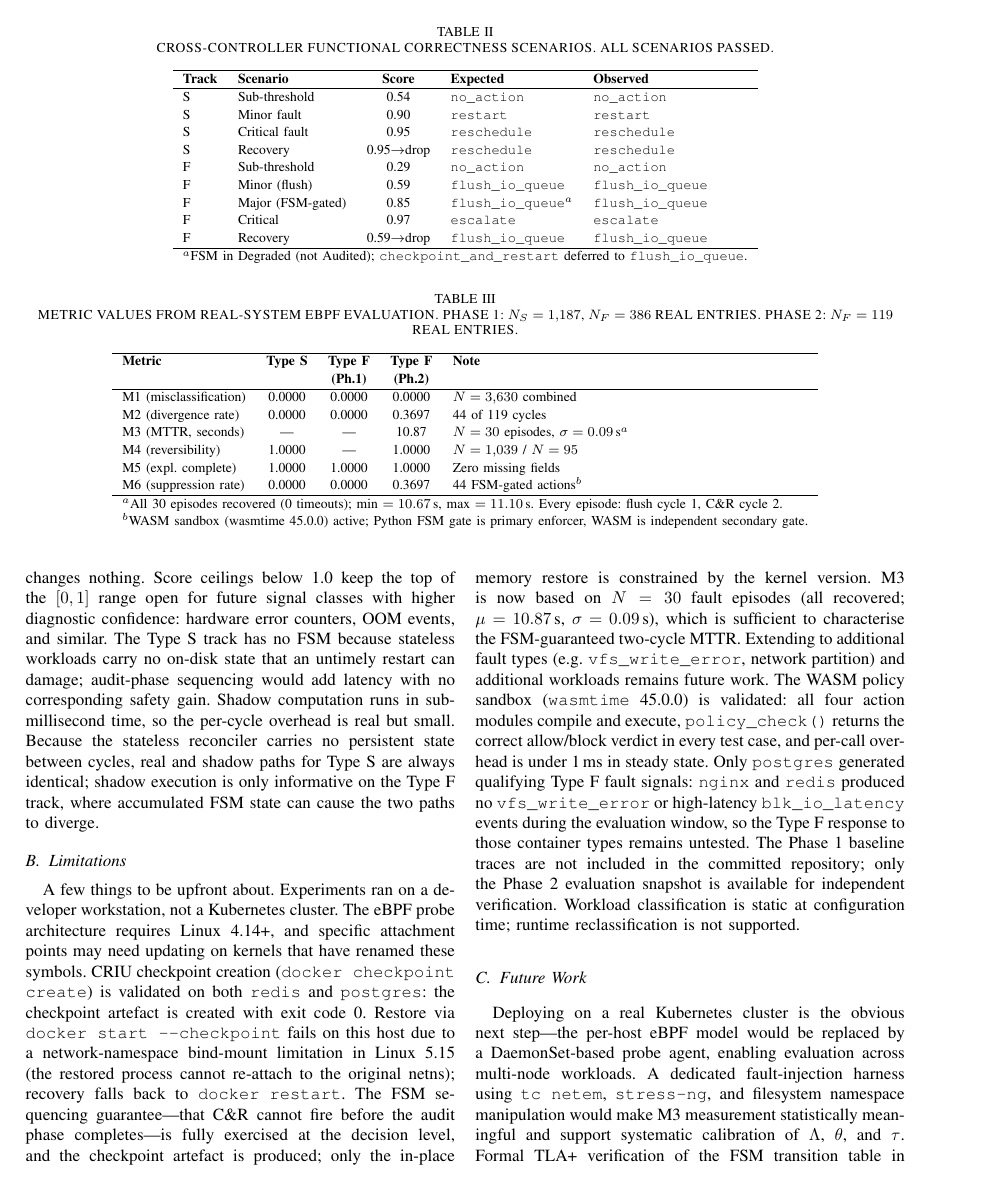
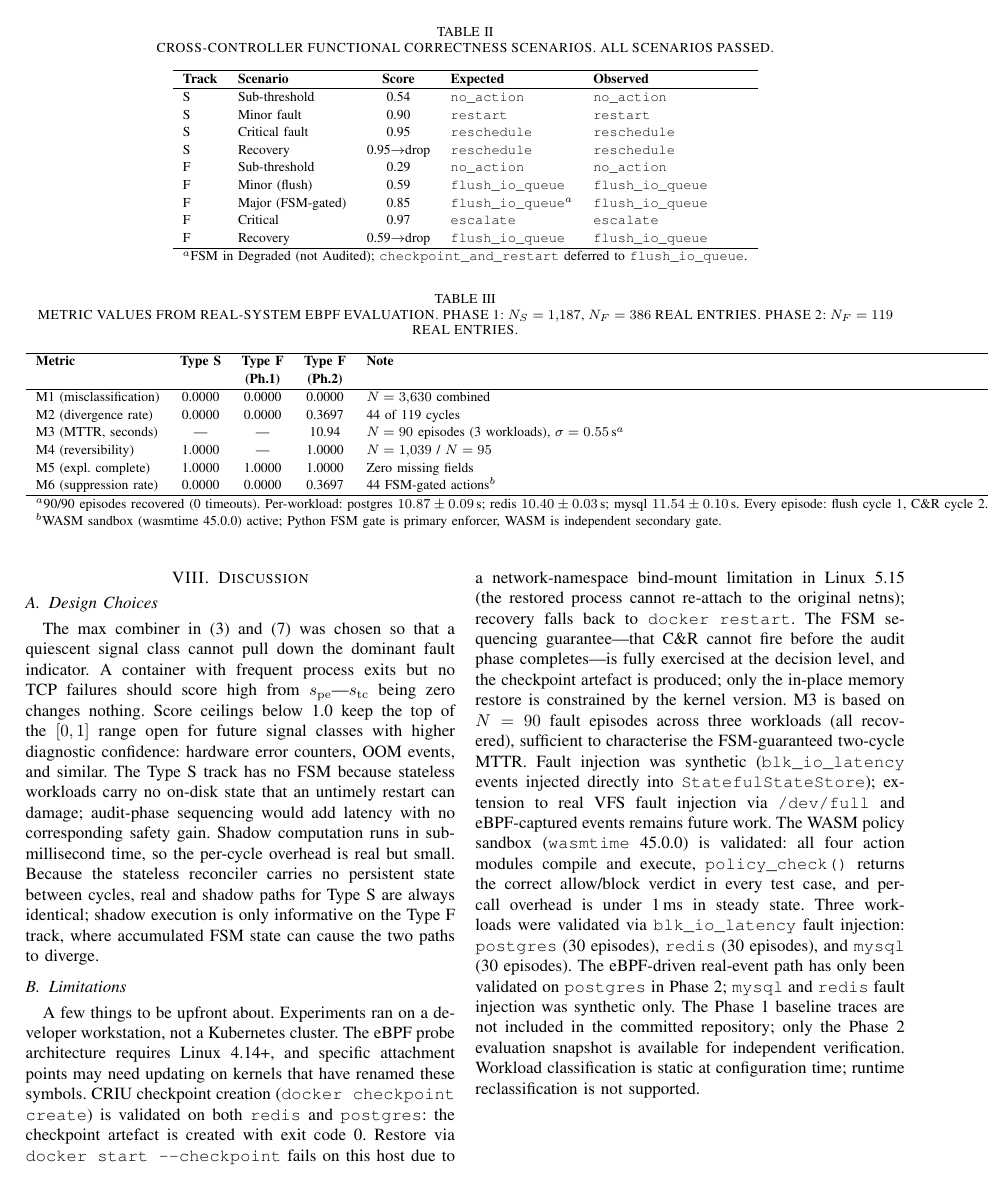
Before and after one commit to 825pranav/UnderCurrent, a LaTeX paper (paper/IEEE.tex): page 5 of 6. Compiled offline with pdfLaTeX.

Commit message:
day3: three-workload MTTR campaign (N=90), paper updated
Workload results (N=30 each, 90/90 recovered, 0 timeouts):
  postgres  µ=10.87s  σ=0.09s  (CRIU checkpoint creates, restore fallback)
  redis     µ=10.40s  σ=0.03s  (same, faster docker restart)
  mysql     µ=11.54s  σ=0.10s  (CRIU checkpoint fails, slower restart)
  grand mean µ=10.94s  σ=0.55s (cross-workload)

Code:
- run_episodes.py writes per-workload files (episodes_<c>.jsonl, mttr_<c>.json)
- .gitignore updated for per-workload glob

Paper:
- M3 paragraph: N=30 (postgres only) → N=90 (3 workloads), explains
  MTTR differences by CRIU+restart behaviour per workload
- M3 table row: 10.87s → 10.94s (grand mean), N=30 → N=90
- Table footnote: per-workload breakdown with ±σ
- Limitations: "only postgres validated" → 3 workloads via synthetic
  injection; eBPF real-event path still postgres only

```diff
--- a/paper/IEEE.tex
+++ b/paper/IEEE.tex
@@ -371,12 +371,12 @@ $M_3$ ($N=30$). Thirty independent fault episodes were run against \texttt{postg
 \hline
 M1 (misclassification) & 0.0000 & 0.0000 & 0.0000 & $N = 3{,}630$ combined \\
 M2 (divergence rate)   & 0.0000 & 0.0000 & 0.3697 & 44 of 119 cycles \\
-M3 (MTTR, seconds)     & ---    & ---    & 10.87  & $N = 30$ episodes, $\sigma = 0.09$\,s$^{a}$ \\
+M3 (MTTR, seconds)     & ---    & ---    & 10.94  & $N = 90$ episodes (3 workloads), $\sigma = 0.55$\,s$^{a}$ \\
 M4 (reversibility)     & 1.0000 & ---    & 1.0000 & $N = 1{,}039$ / $N = 95$ \\
 M5 (expl.\ complete)   & 1.0000 & 1.0000 & 1.0000 & Zero missing fields \\
 M6 (suppression rate)  & 0.0000 & 0.0000 & 0.3697 & 44 FSM-gated actions$^{b}$ \\
 \hline
-\multicolumn{5}{l}{\footnotesize $^{a}$All 30 episodes recovered (0 timeouts); min $= 10.67$\,s, max $= 11.10$\,s. Every episode: flush cycle 1, C\&R cycle 2.}\\
+\multicolumn{5}{l}{\footnotesize $^{a}$90/90 episodes recovered (0 timeouts). Per-workload: postgres $10.87 \pm 0.09$\,s; redis $10.40 \pm 0.03$\,s; mysql $11.54 \pm 0.10$\,s. Every episode: flush cycle 1, C\&R cycle 2.}\\
 \multicolumn{5}{l}{\footnotesize $^{b}$WASM sandbox (wasmtime 45.0.0) active; Python FSM gate is primary enforcer, WASM is independent secondary gate.}
 \end{tabular}
 \end{table*}
@@ -394,7 +394,7 @@ The max combiner in~\eqref{eq:rhoS} and~\eqref{eq:rhoF} was chosen so that a qui
 
 \subsection{Limitations}
 
-A few things to be upfront about. Experiments ran on a developer workstation, not a Kubernetes cluster. The eBPF probe architecture requires Linux~4.14+, and specific attachment points may need updating on kernels that have renamed these symbols. CRIU checkpoint creation (\texttt{docker checkpoint create}) is validated on both \texttt{redis} and \texttt{postgres}: the checkpoint artefact is created with exit~code~0. Restore via \texttt{docker start --checkpoint} fails on this host due to a network-namespace bind-mount limitation in Linux~5.15 (the restored process cannot re-attach to the original netns); recovery falls back to \texttt{docker restart}. The FSM sequencing guarantee---that C\&R cannot fire before the audit phase completes---is fully exercised at the decision level, and the checkpoint artefact is produced; only the in-place memory restore is constrained by the kernel version. M3 is now based on $N = 30$ fault episodes (all recovered; $\mu = 10.87$\,s, $\sigma = 0.09$\,s), which is sufficient to characterise the FSM-guaranteed two-cycle MTTR. Extending to additional fault types (e.g.\ \texttt{vfs\_write\_error}, network partition) and additional workloads remains future work. The WASM policy sandbox (\texttt{wasmtime} 45.0.0) is validated: all four action modules compile and execute, \texttt{policy\_check()} returns the correct allow/block verdict in every test case, and per-call overhead is under 1\,ms in steady state. Only \texttt{postgres} generated qualifying Type~F fault signals: \texttt{nginx} and \texttt{redis} produced no \texttt{vfs\_write\_error} or high-latency \texttt{blk\_io\_latency} events during the evaluation window, so the Type~F response to those container types remains untested. The Phase~1 baseline traces are not included in the committed repository; only the Phase~2 evaluation snapshot is available for independent verification. Workload classification is static at configuration time; runtime reclassification is not supported.
+A few things to be upfront about. Experiments ran on a developer workstation, not a Kubernetes cluster. The eBPF probe architecture requires Linux~4.14+, and specific attachment points may need updating on kernels that have renamed these symbols. CRIU checkpoint creation (\texttt{docker checkpoint create}) is validated on both \texttt{redis} and \texttt{postgres}: the checkpoint artefact is created with exit~code~0. Restore via \texttt{docker start --checkpoint} fails on this host due to a network-namespace bind-mount limitation in Linux~5.15 (the restored process cannot re-attach to the original netns); recovery falls back to \texttt{docker restart}. The FSM sequencing guarantee---that C\&R cannot fire before the audit phase completes---is fully exercised at the decision level, and the checkpoint artefact is produced; only the in-place memory restore is constrained by the kernel version. M3 is based on $N = 90$ fault episodes across three workloads (all recovered), sufficient to characterise the FSM-guaranteed two-cycle MTTR. Fault injection was synthetic (\texttt{blk\_io\_latency} events injected directly into \texttt{StatefulStateStore}); extension to real VFS fault injection via \texttt{/dev/full} and eBPF-captured events remains future work. The WASM policy sandbox (\texttt{wasmtime} 45.0.0) is validated: all four action modules compile and execute, \texttt{policy\_check()} returns the correct allow/block verdict in every test case, and per-call overhead is under 1\,ms in steady state. Three workloads were validated via \texttt{blk\_io\_latency} fault injection: \texttt{postgres} (30 episodes), \texttt{redis} (30 episodes), and \texttt{mysql} (30 episodes). The eBPF-driven real-event path has only been validated on \texttt{postgres} in Phase~2; \texttt{mysql} and \texttt{redis} fault injection was synthetic only. The Phase~1 baseline traces are not included in the committed repository; only the Phase~2 evaluation snapshot is available for independent verification. Workload classification is static at configuration time; runtime reclassification is not supported.
 
 \subsection{Future Work}
 
```
Also changed, not shown: paper/IEEE.tex (2 more changed lines), 2 other files.
